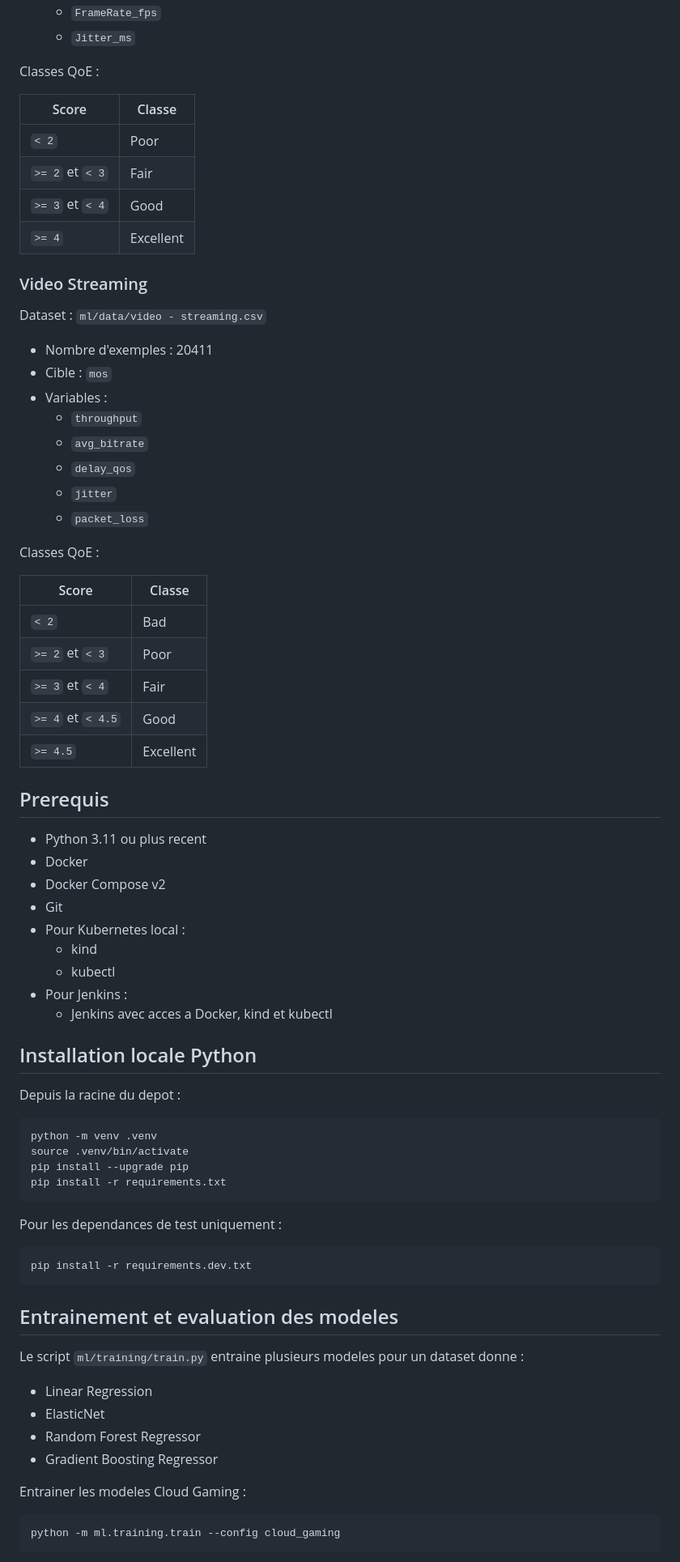
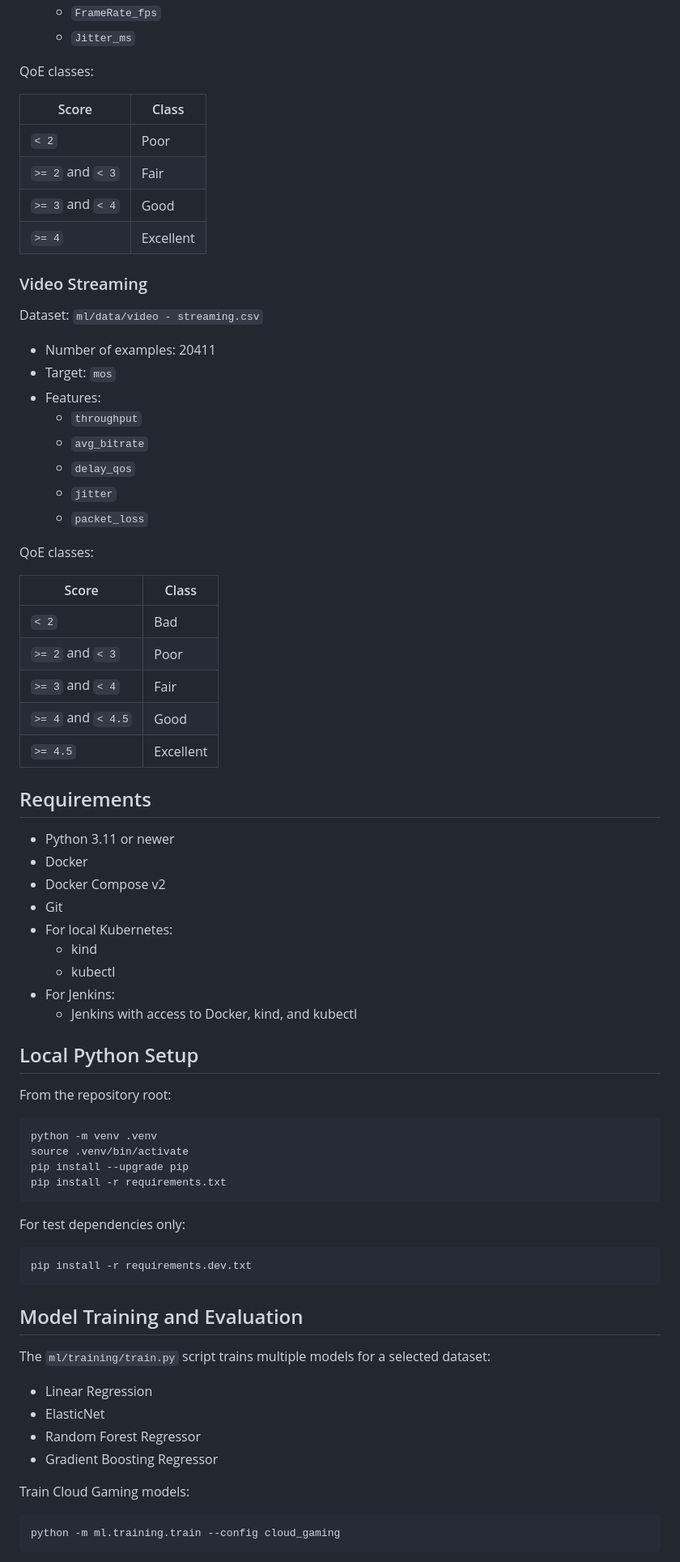
Before and after one commit to allaliamine/QoE-Analysis-Platform, a Markdown page: README.md, the part around one of its changes. Shown at 81% size. Rendered like a GitHub page.

````diff
--- a/README.md
+++ b/README.md
@@ -103,53 +103,53 @@ Dataset : `ml/data/simulated_4k_cloud_gaming_dataset.csv`
   - `FrameRate_fps`
   - `Jitter_ms`
 
-Classes QoE :
+QoE classes:
 
-| Score | Classe |
+| Score | Class |
 | --- | --- |
 | `< 2` | Poor |
-| `>= 2` et `< 3` | Fair |
-| `>= 3` et `< 4` | Good |
+| `>= 2` and `< 3` | Fair |
+| `>= 3` and `< 4` | Good |
 | `>= 4` | Excellent |
 
 ### Video Streaming
 
-Dataset : `ml/data/video - streaming.csv`
+Dataset: `ml/data/video - streaming.csv`
 
-- Nombre d'exemples : 20411
-- Cible : `mos`
-- Variables :
+- Number of examples: 20411
+- Target: `mos`
+- Features:
   - `throughput`
   - `avg_bitrate`
   - `delay_qos`
   - `jitter`
   - `packet_loss`
 
-Classes QoE :
+QoE classes:
 
-| Score | Classe |
+| Score | Class |
 | --- | --- |
 | `< 2` | Bad |
-| `>= 2` et `< 3` | Poor |
-| `>= 3` et `< 4` | Fair |
-| `>= 4` et `< 4.5` | Good |
+| `>= 2` and `< 3` | Poor |
+| `>= 3` and `< 4` | Fair |
+| `>= 4` and `< 4.5` | Good |
 | `>= 4.5` | Excellent |
 
-## Prerequis
+## Requirements
 
-- Python 3.11 ou plus recent
+- Python 3.11 or newer
 - Docker
 - Docker Compose v2
 - Git
-- Pour Kubernetes local :
+- For local Kubernetes:
   - kind
   - kubectl
-- Pour Jenkins :
-  - Jenkins avec acces a Docker, kind et kubectl
+- For Jenkins:
+  - Jenkins with access to Docker, kind, and kubectl
 
-## Installation locale Python
+## Local Python Setup
 
-Depuis la racine du depot :
+From the repository root:
 
 ```bash
 python -m venv .venv
@@ -158,22 +158,22 @@ pip install --upgrade pip
 pip install -r requirements.txt
 ```
 
-Pour les dependances de test uniquement :
+For test dependencies only:
 
 ```bash
 pip install -r requirements.dev.txt
 ```
 
-## Entrainement et evaluation des modeles
+## Model Training and Evaluation
 
-Le script `ml/training/train.py` entraine plusieurs modeles pour un dataset donne :
+The `ml/training/train.py` script trains multiple models for a selected dataset:
 
 - Linear Regression
 - ElasticNet
 - Random Forest Regressor
 - Gradient Boosting Regressor
 
-Entrainer les modeles Cloud Gaming :
+Train Cloud Gaming models:
 
 ```bash
 python -m ml.training.train --config cloud_gaming
````
Also changed, not shown: other parts of README.md (+161 -155 lines).
